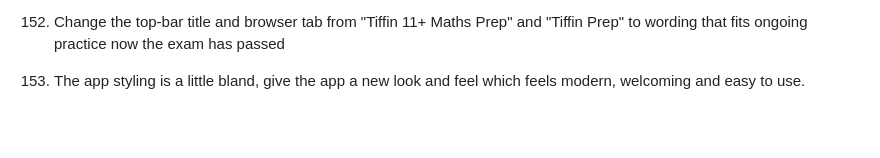
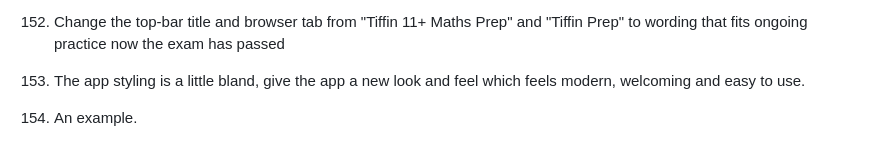
Before and after one commit to alexbrown153-sketch/claude-eduapp, a Markdown page: Roadmap ideas and debug.md, the part around the change. Drawn GitHub-style; blank space fills up the shorter version.

Commit message:
Roadmap: add suggestion 154 from the app

```diff
--- a/Roadmap ideas and debug.md
+++ b/Roadmap ideas and debug.md
@@ -169,3 +169,4 @@ Future roadmap ideas
 151. Show a gentle reminder on Home to back up progress if the last backup was more than 30 days ago
 152. Change the top-bar title and browser tab from "Tiffin 11+ Maths Prep" and "Tiffin Prep" to wording that fits ongoing practice now the exam has passed
 153. The app styling is a little bland, give the app a new look and feel which feels modern, welcoming and easy to use.
+154. An example.
```
